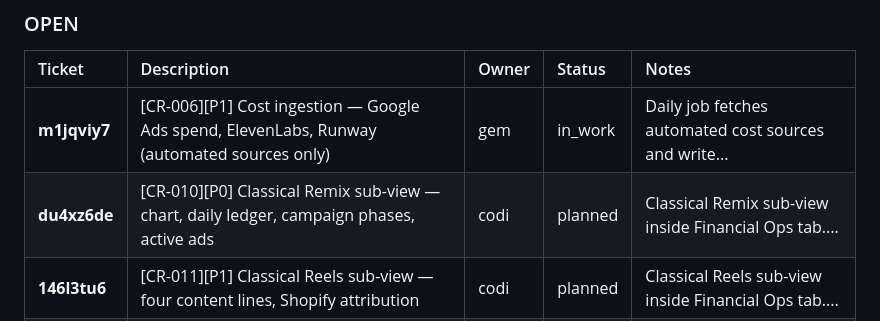
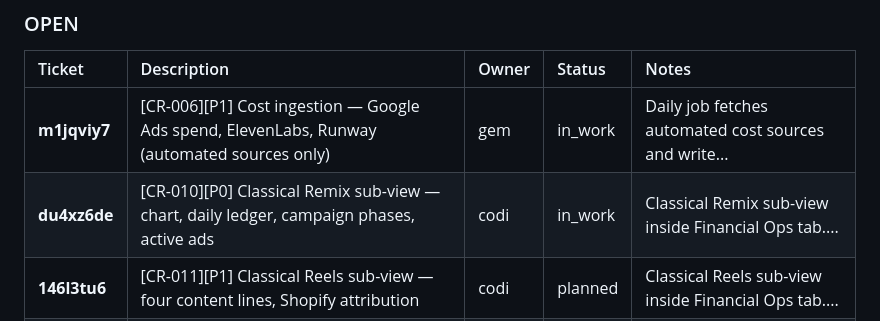
Before and after one commit to UrsushoribilisMusic/agentic-fleet-hub, a Markdown page: MISSION_CONTROL.md, the part around the change. Drawn GitHub-style.

Commit message:
chore: auto-sync MISSION_CONTROL with PocketBase state

```diff
--- a/MISSION_CONTROL.md
+++ b/MISSION_CONTROL.md
@@ -644,7 +644,7 @@ All agents now run on Mac Mini (darwin, Apple Silicon). Key path change: `/Users
 | Ticket | Description | Owner | Status | Notes |
 | :--- | :--- | :--- | :--- | :--- |
 | **m1jqviy7** | [CR-006][P1] Cost ingestion — Google Ads spend, ElevenLabs, Runway (automated sources only) | gem | in_work | Daily job fetches automated cost sources and write... |
-| **du4xz6de** | [CR-010][P0] Classical Remix sub-view — chart, daily ledger, campaign phases, active ads | codi | planned | Classical Remix sub-view inside Financial Ops tab.... |
+| **du4xz6de** | [CR-010][P0] Classical Remix sub-view — chart, daily ledger, campaign phases, active ads | codi | in_work | Classical Remix sub-view inside Financial Ops tab.... |
 | **146l3tu6** | [CR-011][P1] Classical Reels sub-view — four content lines, Shopify attribution | codi | planned | Classical Reels sub-view inside Financial Ops tab.... |
 | **ul1r63fd** | [CR-012][P2] Investment ledger — sunk-cost tracker, visibility only | codi | planned | Read-only cumulative sunk investment tracker. Seed... |
 
```
